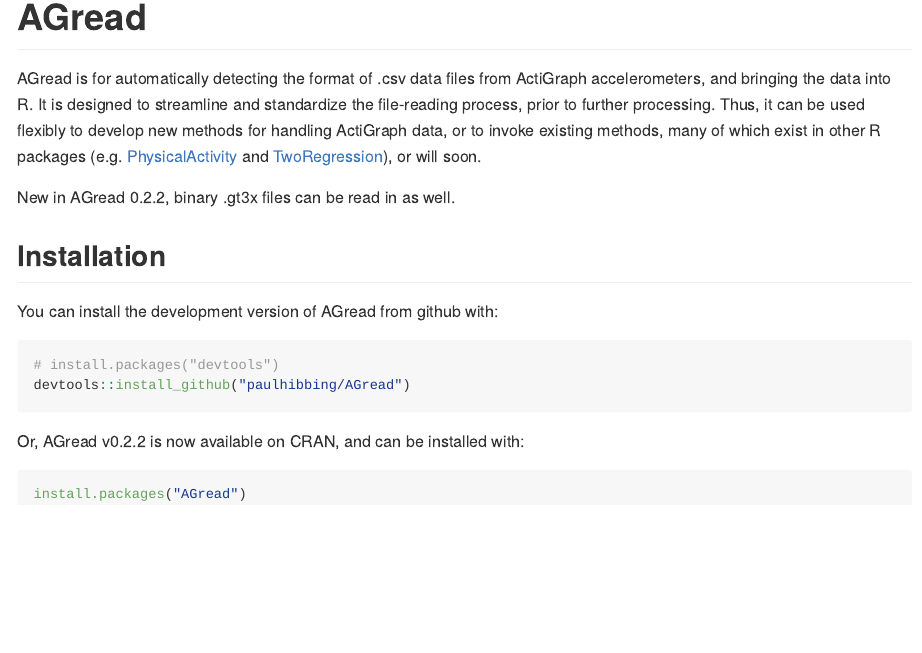
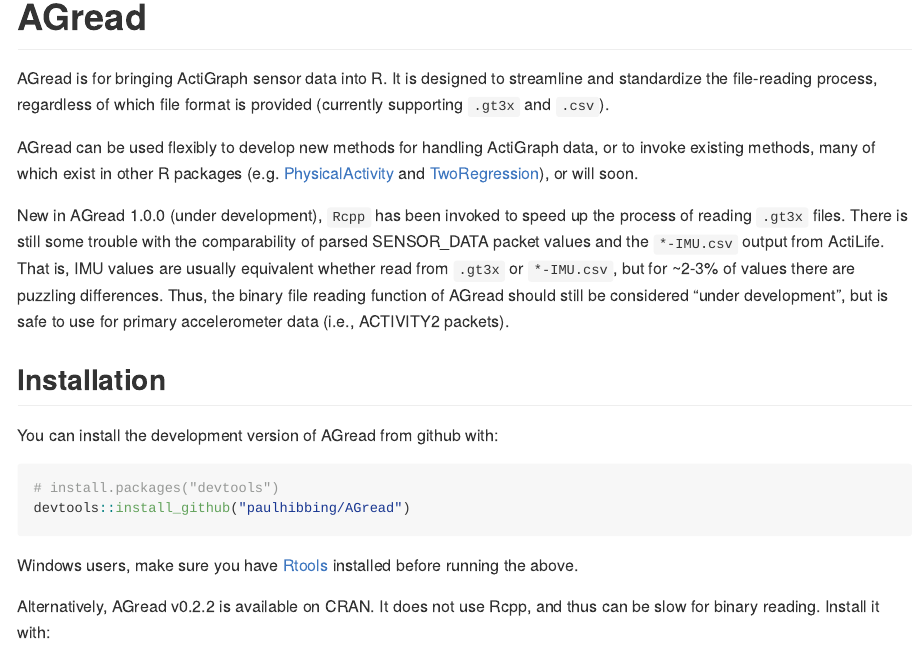
Before and after one commit to paulhibbing/AGread, an R Markdown document (README.Rmd): the page in a window 1100 px wide, from 80 px down. The pictures show the output file README.md that the author committed with the source, drawn offline in the style of GitHub; badge pictures from the web are left out.

Commit message:
Merge `3x-error` branch and increment package version (1.0.0.9000)

````diff
--- a/README.Rmd
+++ b/README.Rmd
@@ -26,9 +26,11 @@
 
 # AGread
 
-AGread is for automatically detecting the format of .csv data files from ActiGraph accelerometers, and bringing the data into R. It is designed to streamline and standardize the file-reading process, prior to further processing. Thus, it can be used flexibly to develop new methods for handling ActiGraph data, or to invoke existing methods, many of which exist in other R packages (e.g. [PhysicalActivity](https://cran.r-project.org/package=PhysicalActivity) and [TwoRegression](https://cran.r-project.org/package=TwoRegression)), or will soon.
+AGread is for bringing ActiGraph sensor data into R. It is designed to streamline and standardize the file-reading process, regardless of which file format is provided (currently supporting `.gt3x` and `.csv`).
 
-New in AGread 0.2.2, binary .gt3x files can be read in as well.
+AGread can be used flexibly to develop new methods for handling ActiGraph data, or to invoke existing methods, many of which exist in other R packages (e.g. [PhysicalActivity](https://cran.r-project.org/package=PhysicalActivity) and [TwoRegression](https://cran.r-project.org/package=TwoRegression)), or will soon.
+
+New in AGread 1.0.0 (under development), `Rcpp` has been invoked to speed up the process of reading `.gt3x` files. There is still some trouble with the comparability of parsed SENSOR_DATA packet values and the `*-IMU.csv` output from ActiLife. That is, IMU values are usually equivalent whether read from `.gt3x` or `*-IMU.csv`, but for ~2-3% of values there are puzzling differences. Thus, the binary file reading function of AGread should still be considered "under development", but is safe to use for primary accelerometer data (i.e., ACTIVITY2 packets).
 
 ## Installation
 
@@ -39,7 +41,9 @@
 devtools::install_github("paulhibbing/AGread")
 ```
 
-Or, AGread v0.2.2 is now available on CRAN, and can be installed with:
+Windows users, make sure you have [Rtools](https://cran.r-project.org/bin/windows/Rtools/) installed before running the above.
+
+Alternatively, AGread v0.2.2 is available on CRAN. It does not use Rcpp, and thus can be slow for binary reading. Install it with:
 
 ```{r cran-installation, eval = FALSE}
 install.packages("AGread")
````
Also changed, not shown: README.md, 1 other file.
